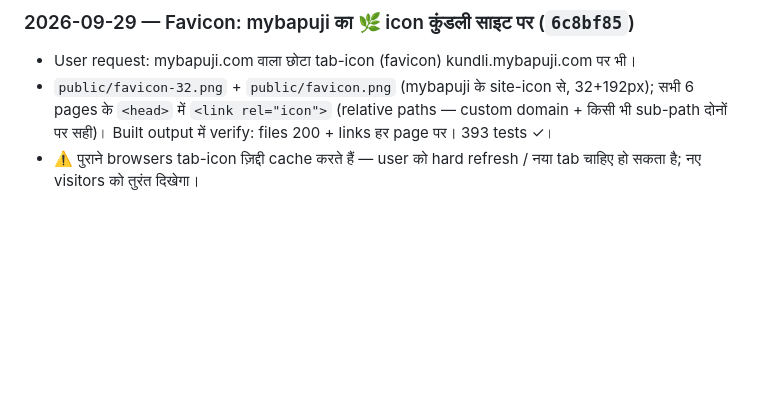
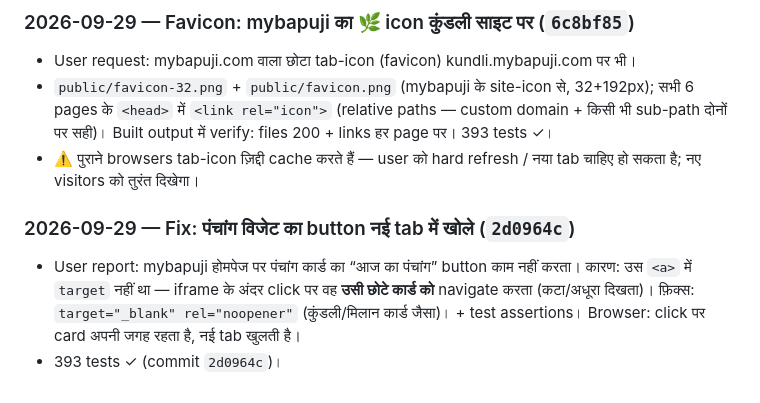
Before and after one commit to vasant22/kundli, a Markdown page: NOTES.md, the part around the change. Drawn GitHub-style; blank space fills up the shorter version.

Commit message:
NOTES: panchang widget button new-tab fix (2d0964c)

```diff
--- a/NOTES.md
+++ b/NOTES.md
@@ -431,3 +431,10 @@ Hard requirements (summary):
   sub-path दोनों पर सही)। Built output में verify: files 200 + links हर page पर। 393 tests ✓।
 - ⚠️ पुराने browsers tab-icon ज़िद्दी cache करते हैं — user को hard refresh / नया tab चाहिए
   हो सकता है; नए visitors को तुरंत दिखेगा।
+
+### 2026-09-29 — Fix: पंचांग विजेट का button नई tab में खोले (`2d0964c`)
+- User report: mybapuji होमपेज पर पंचांग कार्ड का “आज का पंचांग” button काम नहीं करता।
+  कारण: उस `<a>` में `target` नहीं था — iframe के अंदर click पर वह **उसी छोटे कार्ड को**
+  navigate करता (कटा/अधूरा दिखता)। फ़िक्स: `target="_blank" rel="noopener"` (कुंडली/मिलान
+  कार्ड जैसा)। + test assertions। Browser: click पर card अपनी जगह रहता है, नई tab खुलती है।
+- 393 tests ✓ (commit `2d0964c`)।
```
